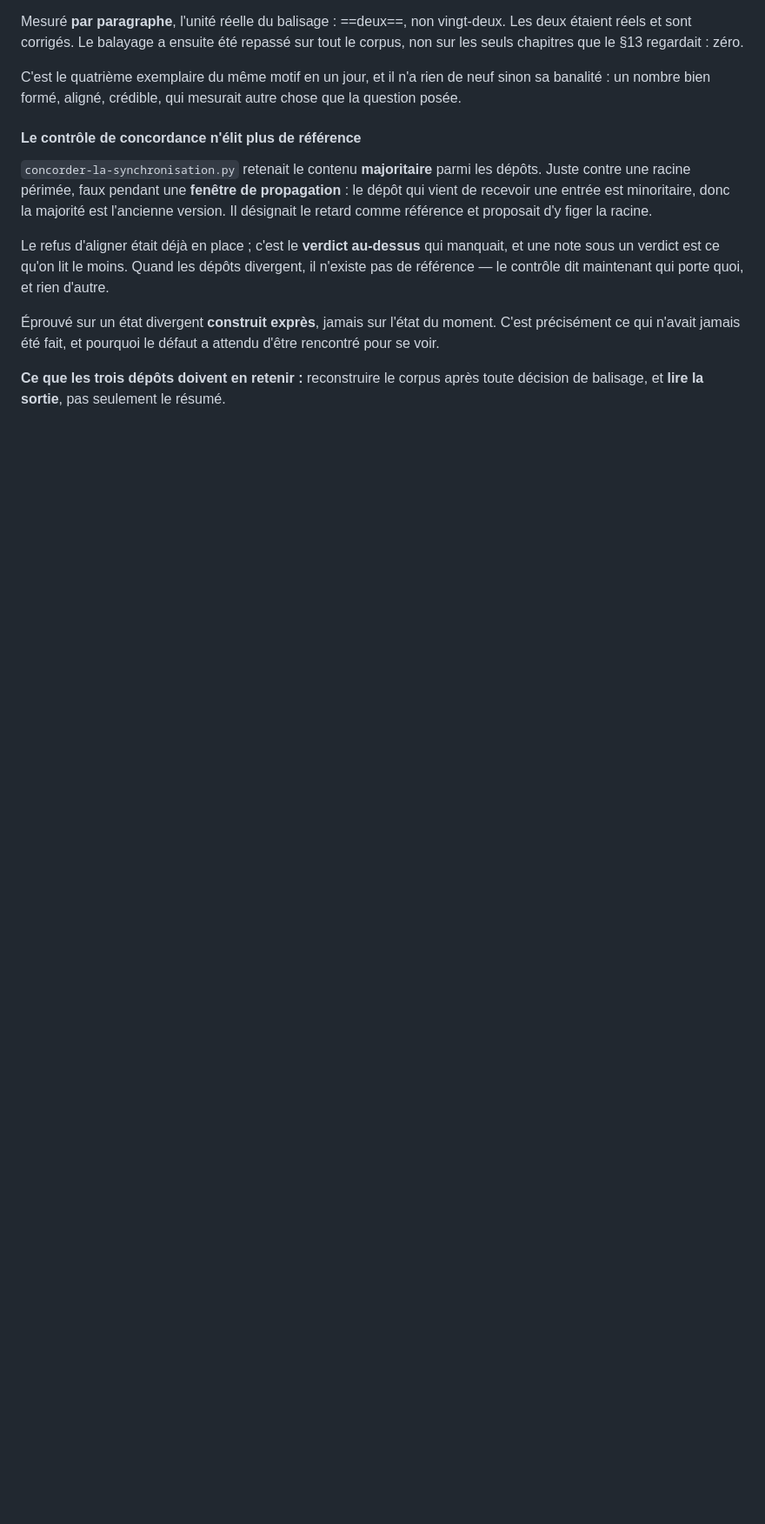
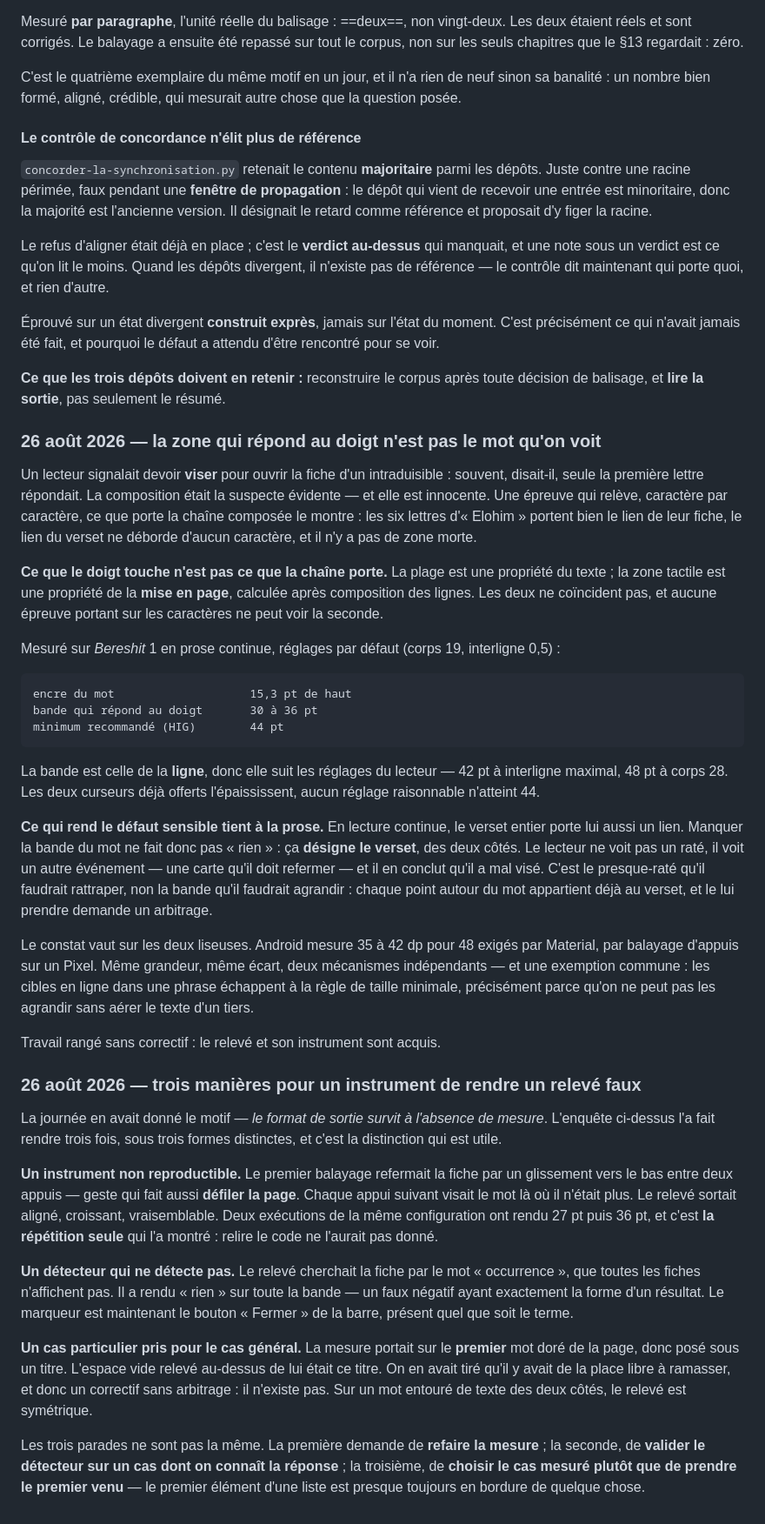
Before and after one commit to ONTBible/ONTBibleApp, a Markdown page: SYNCHRONISATION.md, the part around the change. Shown at 87% size. GitHub-like rendering; blank space fills up the shorter version.

Commit message:
Porter au journal la zone qui répond au doigt, et trois relevés faux
La zone tactile d'un intraduisible n'est pas le mot qu'on voit : c'est la
bande de la ligne, 30 à 36 pt aux réglages par défaut contre 44 recommandés,
et la manquer désigne le verset au lieu de ne rien faire. Le constat vaut sur
les deux liseuses, avec des mécanismes indépendants.

Et trois manières distinctes, rencontrées le même jour, pour un instrument de
rendre un relevé d'apparence normale : non reproductible, détecteur muet, cas
particulier pris pour le cas général. Les parades ne sont pas la même.

Co-Authored-By: Claude Opus 5 (1M context) <noreply@anthropic.com>
Claude-Session: https://claude.ai/code/session_017Wm8XEwFe7mJEFPUWk7Qvf

```diff
--- a/SYNCHRONISATION.md
+++ b/SYNCHRONISATION.md
@@ -982,3 +982,75 @@ attendu d'être rencontré pour se voir.
 
 **Ce que les trois dépôts doivent en retenir :** reconstruire le corpus après
 toute décision de balisage, et **lire la sortie**, pas seulement le résumé.
+
+### 26 août 2026 — la zone qui répond au doigt n'est pas le mot qu'on voit
+
+Un lecteur signalait devoir **viser** pour ouvrir la fiche d'un intraduisible :
+souvent, disait-il, seule la première lettre répondait. La composition était la
+suspecte évidente — et elle est innocente. Une épreuve qui relève, caractère par
+caractère, ce que porte la chaîne composée le montre : les six lettres
+d'« Elohim » portent bien le lien de leur fiche, le lien du verset ne déborde
+d'aucun caractère, et il n'y a pas de zone morte.
+
+**Ce que le doigt touche n'est pas ce que la chaîne porte.** La plage est une
+propriété du texte ; la zone tactile est une propriété de la **mise en page**,
+calculée après composition des lignes. Les deux ne coïncident pas, et aucune
+épreuve portant sur les caractères ne peut voir la seconde.
+
+Mesuré sur *Bereshit* 1 en prose continue, réglages par défaut (corps 19,
+interligne 0,5) :
+
+    encre du mot                    15,3 pt de haut
+    bande qui répond au doigt       30 à 36 pt
+    minimum recommandé (HIG)        44 pt
+
+La bande est celle de la **ligne**, donc elle suit les réglages du lecteur —
+42 pt à interligne maximal, 48 pt à corps 28. Les deux curseurs déjà offerts
+l'épaississent, aucun réglage raisonnable n'atteint 44.
+
+**Ce qui rend le défaut sensible tient à la prose.** En lecture continue, le
+verset entier porte lui aussi un lien. Manquer la bande du mot ne fait donc pas
+« rien » : ça **désigne le verset**, des deux côtés. Le lecteur ne voit pas un
+raté, il voit un autre événement — une carte qu'il doit refermer — et il en
+conclut qu'il a mal visé. C'est le presque-raté qu'il faudrait rattraper, non la
+bande qu'il faudrait agrandir : chaque point autour du mot appartient déjà au
+verset, et le lui prendre demande un arbitrage.
+
+Le constat vaut sur les deux liseuses. Android mesure 35 à 42 dp pour 48 exigés
+par Material, par balayage d'appuis sur un Pixel. Même grandeur, même écart,
+deux mécanismes indépendants — et une exemption commune : les cibles en ligne
+dans une phrase échappent à la règle de taille minimale, précisément parce qu'on
+ne peut pas les agrandir sans aérer le texte d'un tiers.
+
+Travail rangé sans correctif : le relevé et son instrument sont acquis.
+
+### 26 août 2026 — trois manières pour un instrument de rendre un relevé faux
+
+La journée en avait donné le motif — *le format de sortie survit à l'absence de
+mesure*. L'enquête ci-dessus l'a fait rendre trois fois, sous trois formes
+distinctes, et c'est la distinction qui est utile.
+
+**Un instrument non reproductible.** Le premier balayage refermait la fiche par
+un glissement vers le bas entre deux appuis — geste qui fait aussi **défiler la
+page**. Chaque appui suivant visait le mot là où il n'était plus. Le relevé
+sortait aligné, croissant, vraisemblable. Deux exécutions de la même
+configuration ont rendu 27 pt puis 36 pt, et c'est **la répétition seule** qui
+l'a montré : relire le code ne l'aurait pas donné.
+
+**Un détecteur qui ne détecte pas.** Le relevé cherchait la fiche par le mot
+« occurrence », que toutes les fiches n'affichent pas. Il a rendu « rien » sur
+toute la bande — un faux négatif ayant exactement la forme d'un résultat. Le
+marqueur est maintenant le bouton « Fermer » de la barre, présent quel que soit
+le terme.
+
+**Un cas particulier pris pour le cas général.** La mesure portait sur le
+**premier** mot doré de la page, donc posé sous un titre. L'espace vide relevé
+au-dessus de lui était ce titre. On en avait tiré qu'il y avait de la place
+libre à ramasser, et donc un correctif sans arbitrage : il n'existe pas. Sur un
+mot entouré de texte des deux côtés, le relevé est symétrique.
+
+Les trois parades ne sont pas la même. La première demande de **refaire la
+mesure** ; la seconde, de **valider le détecteur sur un cas dont on connaît la
+réponse** ; la troisième, de **choisir le cas mesuré plutôt que de prendre le
+premier venu** — le premier élément d'une liste est presque toujours en bordure
+de quelque chose.
```
